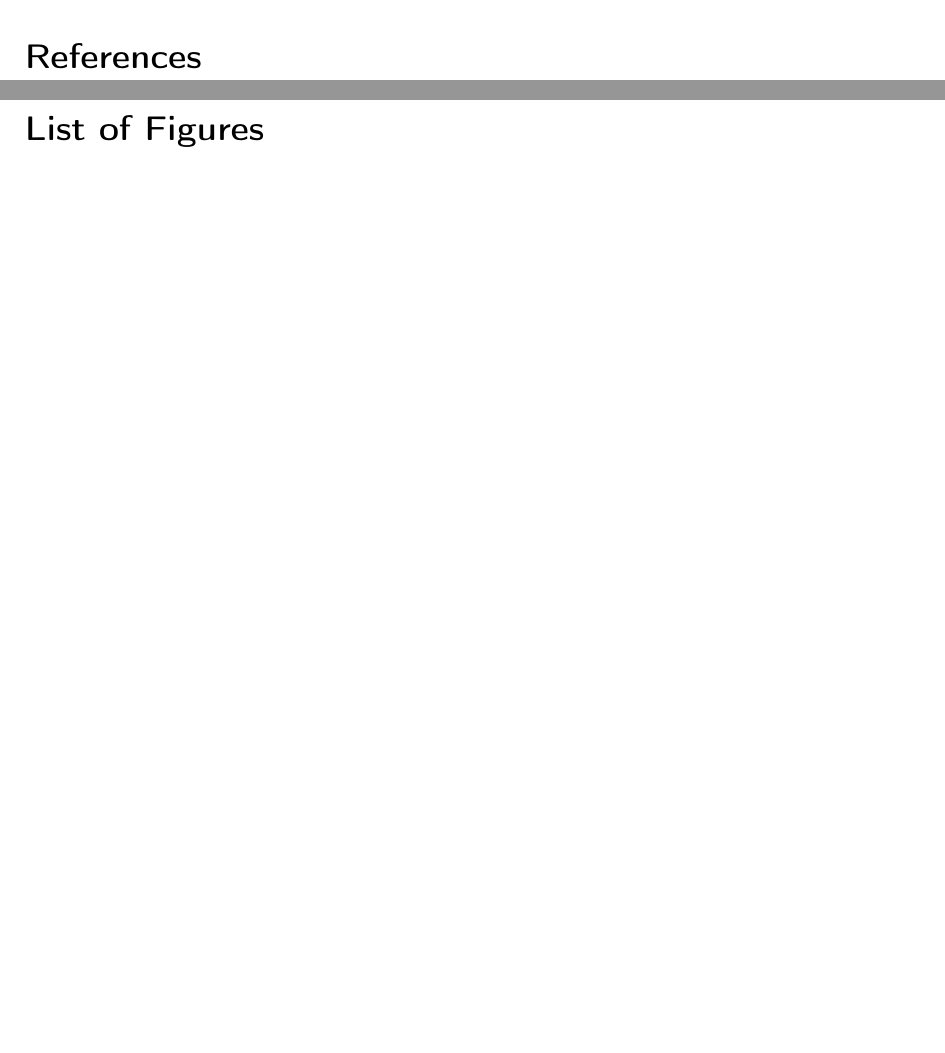
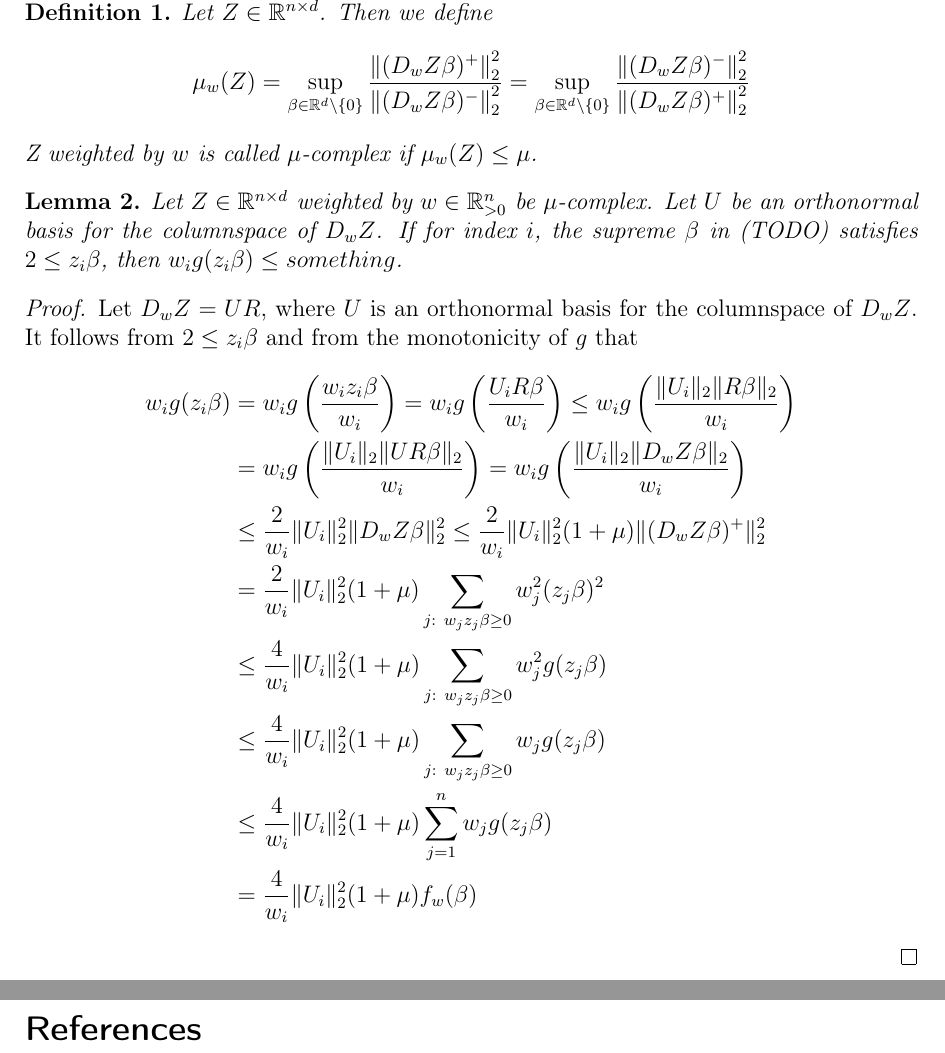
Before and after one commit to chr-peters/masters-thesis, a LaTeX thesis (masters_thesis_christian_peters.tex, which reads sections/notes.tex): two parts of pages 4 and 5 of 5 before the commit and two parts of pages 2 and 3 of 3 after it, joined at a grey line, cut at the place of the change, the shorter picture padded with empty space. Compiled offline with pdfLaTeX.

Commit message:
adapting mu, working on first proof

```diff
--- a/masters_thesis_christian_peters.tex
+++ b/masters_thesis_christian_peters.tex
@@ -42,8 +42,8 @@
 \bibliographystyle{abbrv}
 \bibliography{literature}
 
-\newpage
+% \newpage
 
-\listoffigures
+% \listoffigures
 
 \end{document}
--- a/sections/notes.tex
+++ b/sections/notes.tex
@@ -48,0 +62,37 @@ The following bounds on $g(z)$ will be useful.
+        \mu_w(Z) = \sup_{\beta \in \mathbb{R}^d \setminus \{0\}}
+        \frac{\left \lVert (D_w Z \beta)^+ \right \rVert_2^2}
+        {\left \lVert (D_w Z \beta)^- \right \rVert_2^2}
+        =
+        \sup_{\beta \in \mathbb{R}^d \setminus \{0\}}
+        \frac{\left \lVert (D_w Z \beta)^- \right \rVert_2^2}
+        {\left \lVert (D_w Z \beta)^+ \right \rVert_2^2}
+    $$
+    Z weighted by $w$ is called $\mu$-complex if $\mu_w(Z) \leq \mu$.
+\end{definition}
+
+\begin{lemma}
+    Let $Z \in \mathbb{R}^{n \times d}$ weighted by $w \in \mathbb{R}^n_{>0}$
+    be $\mu$-complex. Let $U$ be an orthonormal basis for the columnspace
+    of $D_w Z$. If for index $i$, the supreme $\beta$ in (TODO) satisfies
+    $2 \leq z_i \beta$, then $w_i g(z_i \beta) \leq something$.
+\end{lemma}
+\begin{proof}
+    Let $D_w Z = UR$, where $U$ is an orthonormal basis for the columnspace
+    of $D_w Z$. It follows from $2 \leq z_i \beta$ and from the monotonicity
+    of $g$ that
+    \begin{align*}
+        w_i g(z_i \beta)
+         & = w_i g\left(\frac{w_i z_i \beta}{w_i}\right)
+        = w_i g\left(\frac{U_i R \beta}{w_i}\right)
+        \leq w_i g\left(\frac{\lVert U_i \rVert_2 \lVert R \beta \rVert_2}{w_i}\right)                             \\
+         & = w_i g\left(\frac{\lVert U_i \rVert_2 \lVert U R \beta \rVert_2}{w_i}\right)
+        = w_i g\left(\frac{\lVert U_i \rVert_2 \lVert D_w Z \beta \rVert_2}{w_i}\right)                            \\
+         & \leq \frac{2}{w_i} \lVert U_i \rVert_2^2 \lVert D_w Z \beta \rVert_2^2
+        \leq \frac{2}{w_i} \lVert U_i \rVert_2^2 (1 + \mu) \lVert (D_w Z \beta)^+ \rVert_2^2                       \\
+         & = \frac{2}{w_i} \lVert U_i \rVert_2^2 (1 + \mu) \sum_{j: \  w_j z_j \beta \geq 0} w_j^2 (z_j \beta)^2   \\
+         & \leq \frac{4}{w_i} \lVert U_i \rVert_2^2 (1 + \mu) \sum_{j: \  w_j z_j \beta \geq 0} w_j^2 g(z_j \beta) \\
+         & \leq \frac{4}{w_i} \lVert U_i \rVert_2^2 (1 + \mu) \sum_{j: \  w_j z_j \beta \geq 0} w_j g(z_j \beta)   \\
+         & \leq \frac{4}{w_i} \lVert U_i \rVert_2^2 (1 + \mu) \sum_{j = 1}^n w_j g(z_j \beta)                      \\
+         & = \frac{4}{w_i} \lVert U_i \rVert_2^2 (1 + \mu) f_w(\beta)
+    \end{align*}
+\end{proof}
```
Also changed, not shown: masters_thesis_christian_peters.pdf, masters_thesis_christian_peters.tex (14 more changed lines), sections/notes.tex (23 more changed lines).
